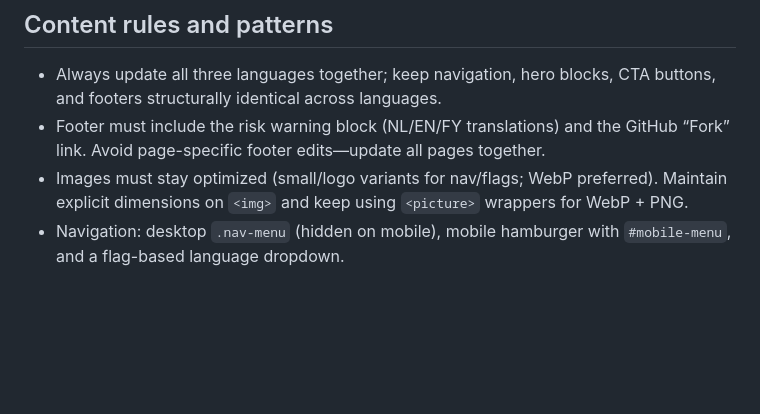
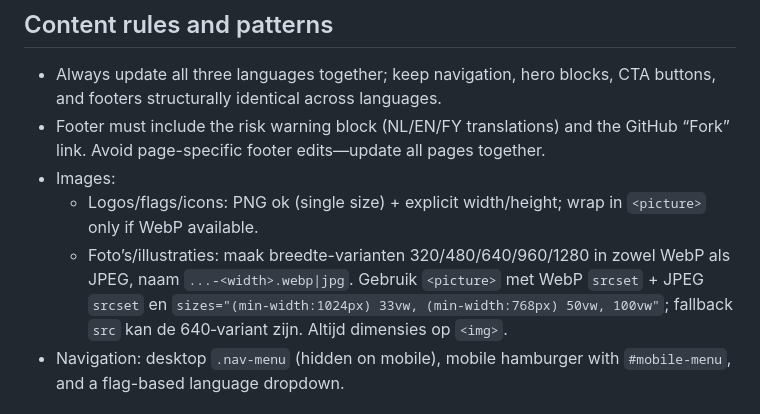
Before and after one commit to bitcoin-friesland/bitcoinfriesland.com, a Markdown page: AI_CONTEXT.md, the part around the change. Rendered like a GitHub page; blank space fills up the shorter version.

Commit message:
Document image variants/srcset rules in AI_CONTEXT

```diff
--- a/AI_CONTEXT.md
+++ b/AI_CONTEXT.md
@@ -16,7 +16,9 @@
 ## Content rules and patterns
 - Always update all three languages together; keep navigation, hero blocks, CTA buttons, and footers structurally identical across languages.
 - Footer must include the risk warning block (NL/EN/FY translations) and the GitHub “Fork” link. Avoid page-specific footer edits—update all pages together.
-- Images must stay optimized (small/logo variants for nav/flags; WebP preferred). Maintain explicit dimensions on `<img>` and keep using `<picture>` wrappers for WebP + PNG.
+- Images:
+  - Logos/flags/icons: PNG ok (single size) + explicit width/height; wrap in `<picture>` only if WebP available.
+  - Foto’s/illustraties: maak breedte-varianten 320/480/640/960/1280 in zowel WebP als JPEG, naam `...-<width>.webp|jpg`. Gebruik `<picture>` met WebP `srcset` + JPEG `srcset` en `sizes="(min-width:1024px) 33vw, (min-width:768px) 50vw, 100vw"`; fallback `src` kan de 640‑variant zijn. Altijd dimensies op `<img>`.
 - Navigation: desktop `.nav-menu` (hidden on mobile), mobile hamburger with `#mobile-menu`, and a flag-based language dropdown.
 
 ## Maintenance scripts (Node, no deps required)
```
